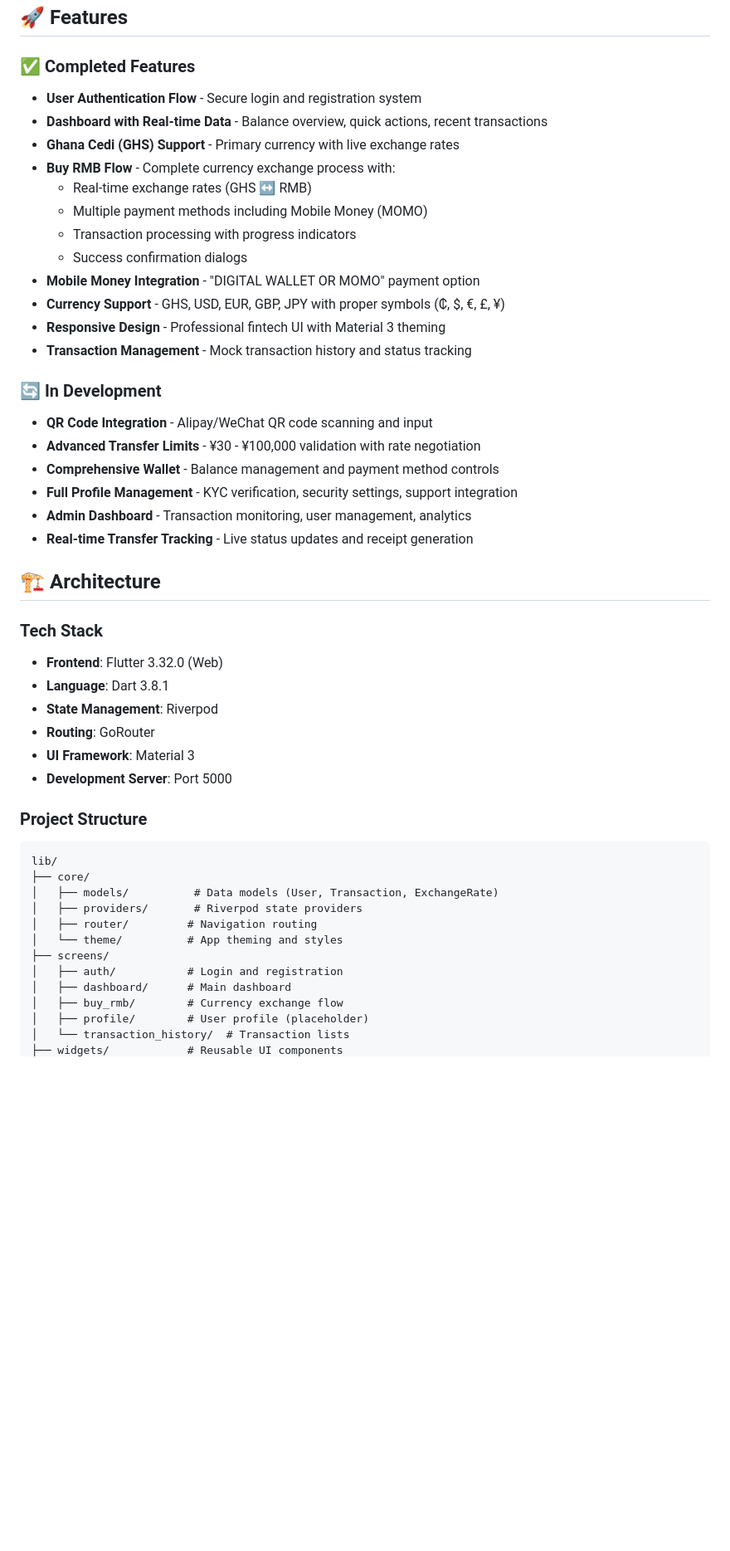
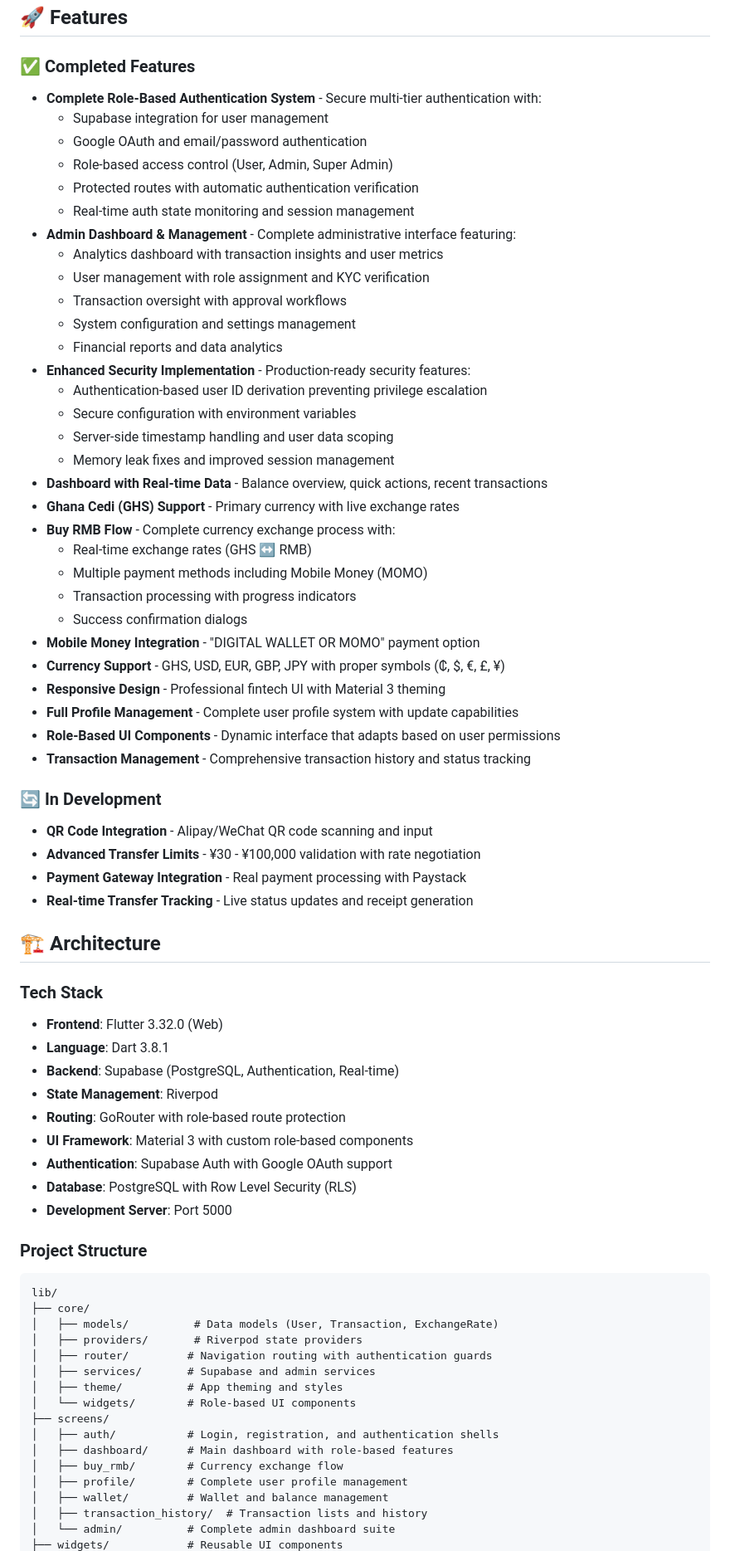
Before and after one commit to FredrickDickson/rmbexpress, a Markdown page: README.md, the part around one of its changes. Shown at 83% size. Rendered like a GitHub page; blank space fills up the shorter version.

```diff
--- a/README.md
+++ b/README.md
@@ -5,7 +5,23 @@ A comprehensive Flutter web application for buying and sending Chinese Renminbi
 ## 🚀 Features
 
 ### ✅ Completed Features
-- **User Authentication Flow** - Secure login and registration system
+- **Complete Role-Based Authentication System** - Secure multi-tier authentication with:
+  - Supabase integration for user management
+  - Google OAuth and email/password authentication
+  - Role-based access control (User, Admin, Super Admin)
+  - Protected routes with automatic authentication verification
+  - Real-time auth state monitoring and session management
+- **Admin Dashboard & Management** - Complete administrative interface featuring:
+  - Analytics dashboard with transaction insights and user metrics
+  - User management with role assignment and KYC verification
+  - Transaction oversight with approval workflows
+  - System configuration and settings management
+  - Financial reports and data analytics
+- **Enhanced Security Implementation** - Production-ready security features:
+  - Authentication-based user ID derivation preventing privilege escalation
+  - Secure configuration with environment variables
+  - Server-side timestamp handling and user data scoping
+  - Memory leak fixes and improved session management
 - **Dashboard with Real-time Data** - Balance overview, quick actions, recent transactions
 - **Ghana Cedi (GHS) Support** - Primary currency with live exchange rates
 - **Buy RMB Flow** - Complete currency exchange process with:
@@ -16,14 +32,14 @@ A comprehensive Flutter web application for buying and sending Chinese Renminbi
 - **Mobile Money Integration** - "DIGITAL WALLET OR MOMO" payment option
 - **Currency Support** - GHS, USD, EUR, GBP, JPY with proper symbols (₵, $, €, £, ¥)
 - **Responsive Design** - Professional fintech UI with Material 3 theming
-- **Transaction Management** - Mock transaction history and status tracking
+- **Full Profile Management** - Complete user profile system with update capabilities
+- **Role-Based UI Components** - Dynamic interface that adapts based on user permissions
+- **Transaction Management** - Comprehensive transaction history and status tracking
 
 ### 🔄 In Development
 - **QR Code Integration** - Alipay/WeChat QR code scanning and input
 - **Advanced Transfer Limits** - ¥30 - ¥100,000 validation with rate negotiation
-- **Comprehensive Wallet** - Balance management and payment method controls
-- **Full Profile Management** - KYC verification, security settings, support integration
-- **Admin Dashboard** - Transaction monitoring, user management, analytics
+- **Payment Gateway Integration** - Real payment processing with Paystack
 - **Real-time Transfer Tracking** - Live status updates and receipt generation
 
 ## 🏗️ Architecture
@@ -31,9 +47,12 @@ A comprehensive Flutter web application for buying and sending Chinese Renminbi
 ### Tech Stack
 - **Frontend**: Flutter 3.32.0 (Web)
 - **Language**: Dart 3.8.1
+- **Backend**: Supabase (PostgreSQL, Authentication, Real-time)
 - **State Management**: Riverpod
-- **Routing**: GoRouter
-- **UI Framework**: Material 3
+- **Routing**: GoRouter with role-based route protection
+- **UI Framework**: Material 3 with custom role-based components
+- **Authentication**: Supabase Auth with Google OAuth support
+- **Database**: PostgreSQL with Row Level Security (RLS)
 - **Development Server**: Port 5000
 
 ### Project Structure
@@ -42,12 +61,16 @@ lib/
 ├── core/
 │   ├── models/          # Data models (User, Transaction, ExchangeRate)
 │   ├── providers/       # Riverpod state providers
-│   ├── router/         # Navigation routing
-│   └── theme/          # App theming and styles
+│   ├── router/         # Navigation routing with authentication guards
+│   ├── services/       # Supabase and admin services
+│   ├── theme/          # App theming and styles
+│   └── widgets/        # Role-based UI components
 ├── screens/
-│   ├── auth/           # Login and registration
-│   ├── dashboard/      # Main dashboard
+│   ├── auth/           # Login, registration, and authentication shells
+│   ├── dashboard/      # Main dashboard with role-based features
 │   ├── buy_rmb/        # Currency exchange flow
-│   ├── profile/        # User profile (placeholder)
-│   └── transaction_history/  # Transaction lists
+│   ├── profile/        # Complete user profile management
+│   ├── wallet/         # Wallet and balance management
+│   ├── transaction_history/  # Transaction lists and history
+│   └── admin/          # Complete admin dashboard suite
 ├── widgets/            # Reusable UI components
```
Also changed, not shown: other parts of README.md (+62 -31 lines).
